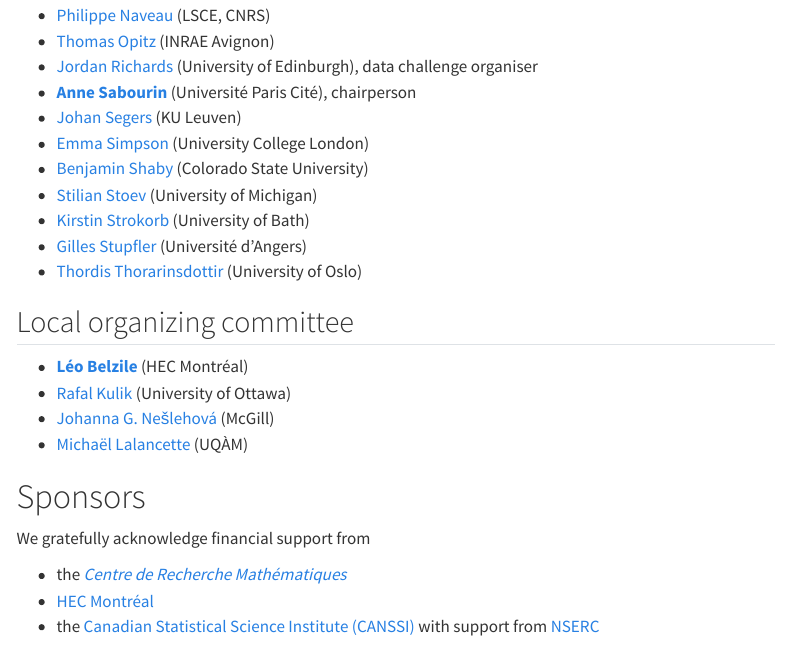
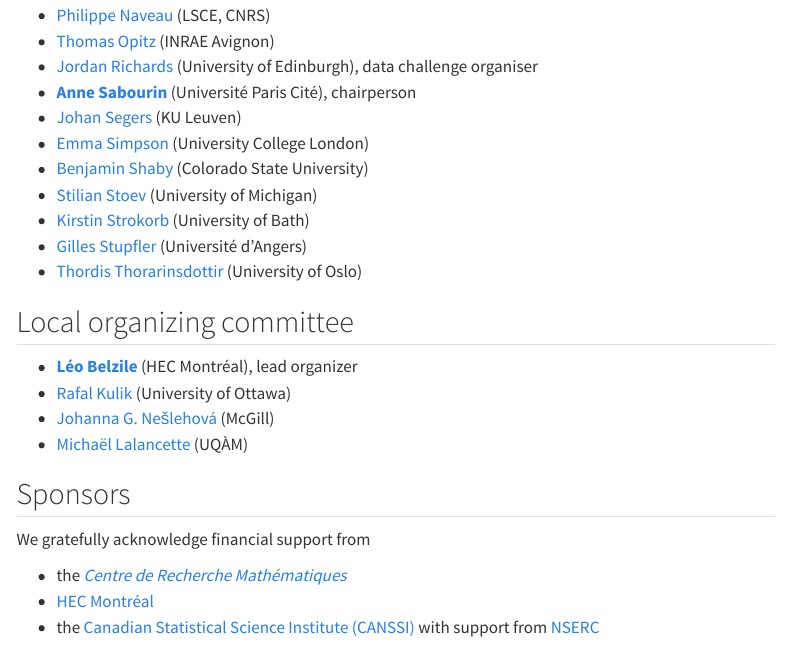
Before and after one commit to HECSciencesDecision/eva2027, a Quarto document (index.qmd): the page in a window 1100 px wide, from 1220 px down. Rendered offline with R 4.5, knitr and Pandoc in place of Quarto, with nearby package versions; some code elsewhere in the file could not run offline; menus at the side of the page are left out.

Commit message:
Make header level2

```diff
--- a/index.qmd
+++ b/index.qmd
@@ -80,21 +80,14 @@ The committee for the 2027 edition of EVA is formed of:
 - [Thordis Thorarinsdottir](https://www.mn.uio.no/math/english/people/aca/thordist/index.html) (University of Oslo)
 
 
-
-
-
-
-
-
-
 ## Local organizing committee
 
-- [**Léo Belzile**](https://lbelzile.bitbucket.io) (HEC Montréal)
+- [**Léo Belzile**](https://lbelzile.bitbucket.io) (HEC Montréal), lead organizer
 - [Rafal Kulik](https://mysite.science.uottawa.ca/rkulik/) (University of Ottawa)
 - [Johanna G. Nešlehová](https://www.math.mcgill.ca/neslehova) (McGill)
 - [Michaël Lalancette](https://mic-lalancette.github.io/) (UQÀM)
 
-# Sponsors
+## Sponsors
 
 We gratefully acknowledge financial support from
 
```
Also changed, not shown: .quarto/idx/index.qmd.json, docs/search.json, 3 other files.
